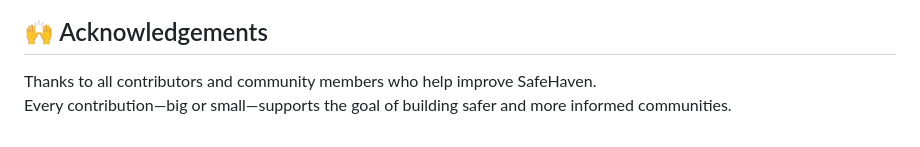
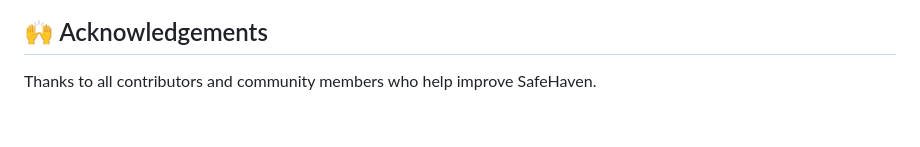
Before and after one commit to archangel2006/SafeHaven, a Markdown page: README.md, the part around the change. GitHub-like rendering.

Commit message:
docs : updated README
Simplify acknowledgements section in README

```diff
--- a/README.md
+++ b/README.md
@@ -132,4 +132,3 @@ See [LICENSE.md](./LICENSE.md) for details.
 ## 🙌 Acknowledgements
 
 Thanks to all contributors and community members who help improve SafeHaven.
-Every contribution—big or small—supports the goal of building safer and more informed communities.
```
